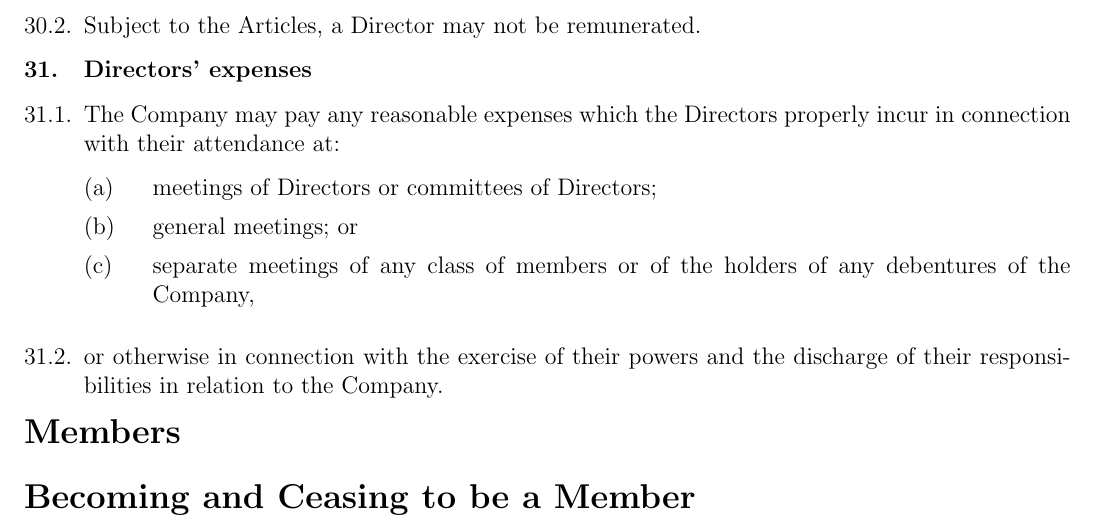
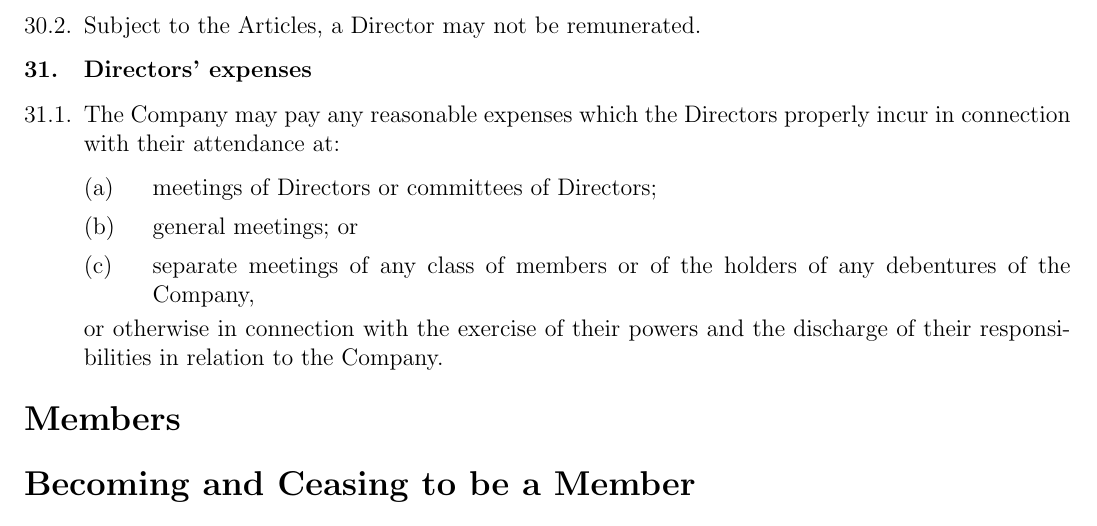
Before and after one commit to glasgowhackerspace/company, a LaTeX document (articles.tex): part of page 9 of 18, cut so that both start at the same text. Compiled offline with pdfLaTeX.

Commit message:
Fix alignment of expenses section

```diff
--- a/articles.tex
+++ b/articles.tex
@@ -395,12 +395,19 @@ be reappointed as a director; or
 
 \subsection{Directors' expenses}
 \subsubsection{The Company may pay any reasonable expenses which the Directors properly incur in connection with their attendance at:}
+% Two options here, either have the last sentence as a list item (as one would
+% expect) or as in the template, where it's not a list item. If including it as
+% a list item, even if there is no label, the indentation is aligned with the
+% text above (not (a),(b),&c.), whereas in the template, it is aligned at the
+% edge of the paragraph. I have left it here as in the template, I believe this
+% is the only section like this but I've written this long comment as it's a
+% minor style decision we need to make.
 \begin{subindentlist}
     \item [(a)] meetings of Directors or committees of Directors;
     \item [(b)] general meetings; or
     \item [(c)] separate meetings of any class of members or of the holders of any debentures of the Company,
-\end{subindentlist}
-\subsubsection{or otherwise in connection with the exercise of their powers and the discharge of their responsibilities in relation to the Company.}
+\end{subindentlist}\begin{adjustwidth}{\clauseindent}{}
+or otherwise in connection with the exercise of their powers and the discharge of their responsibilities in relation to the Company.\end{adjustwidth}
 
 \section*{Members}
 \section*{Becoming and Ceasing to be a Member}
```
